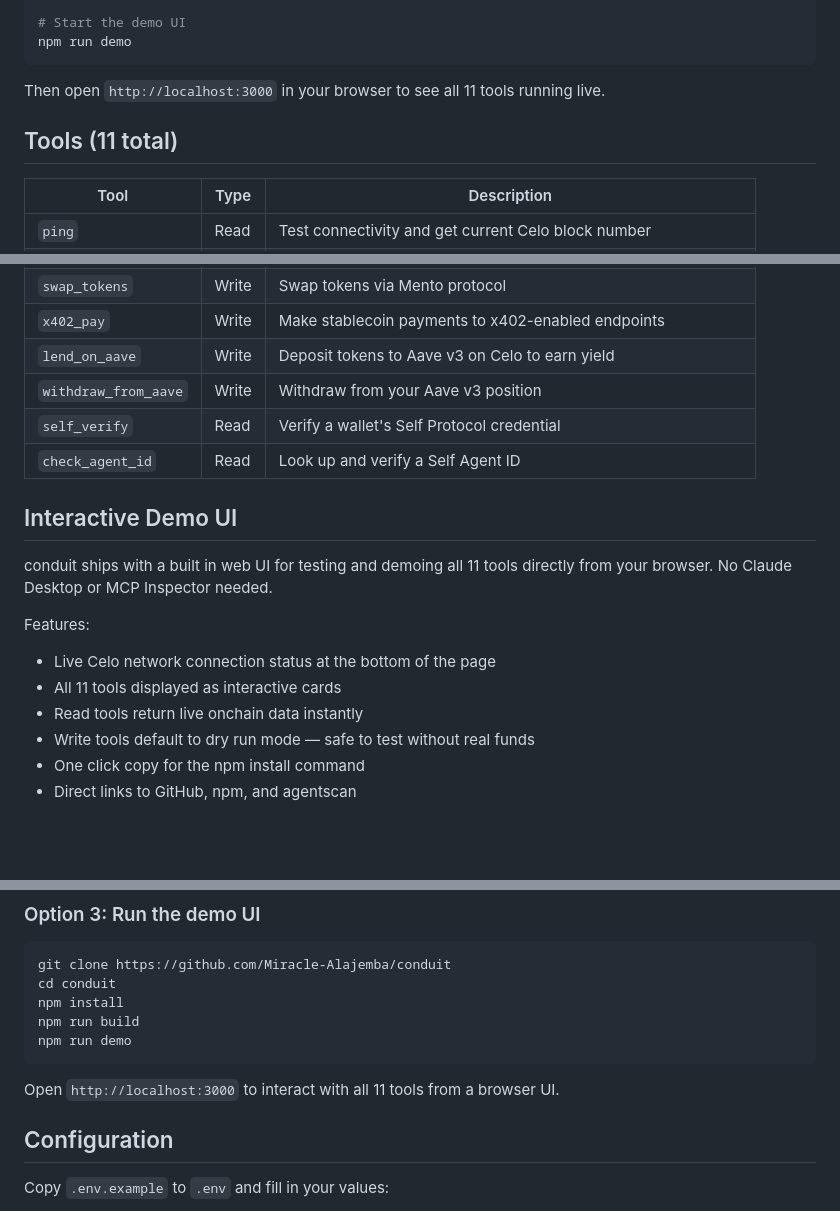
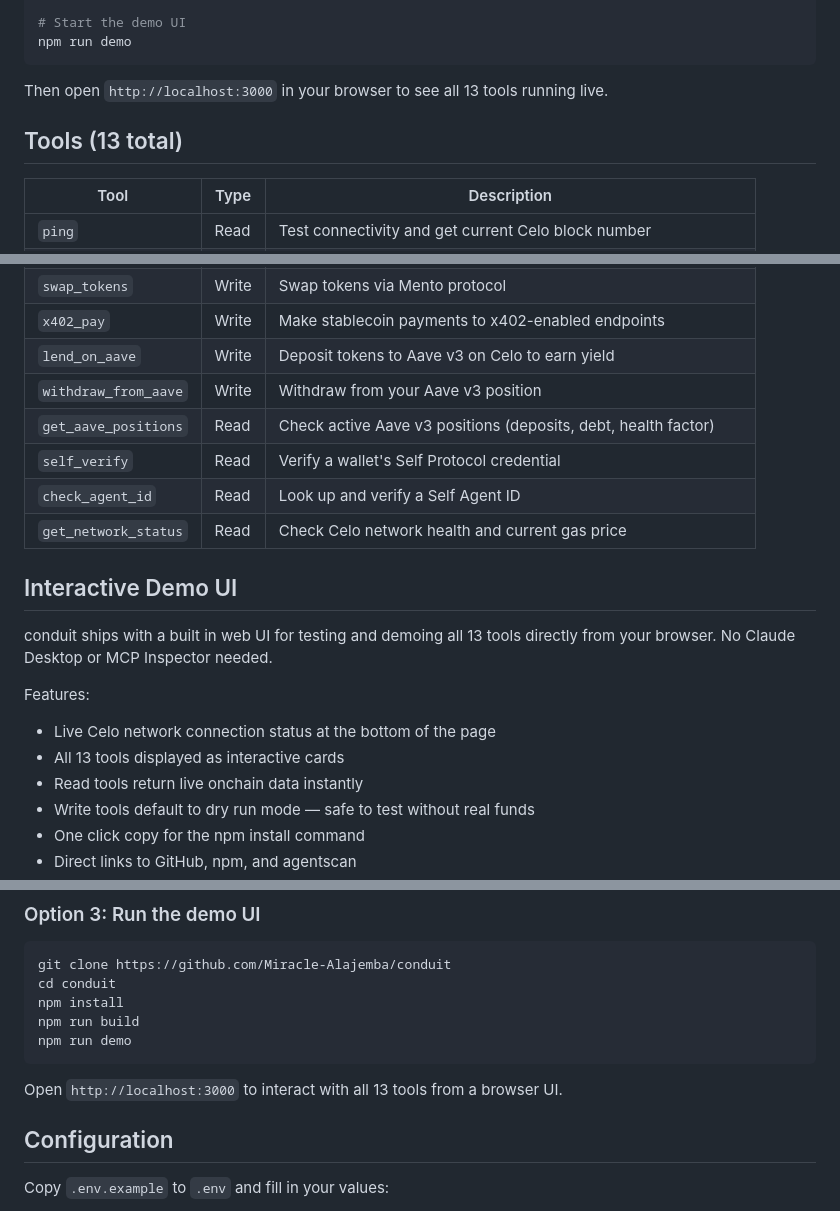
Before and after one commit to Miracle-Alajemba/conduit, a Markdown page: README.md, 3 parts joined by grey strips. Rendered like a GitHub page; blank space fills up the shorter version.

Commit message:
docs: update tool count to 13 and update dependencies description in README

````diff
--- a/README.md
+++ b/README.md
@@ -39,9 +39,9 @@ npm run build
 # Start the demo UI
 npm run demo
 ```
-Then open `http://localhost:3000` in your browser to see all 11 tools running live.
+Then open `http://localhost:3000` in your browser to see all 13 tools running live.
 
-## Tools (11 total)
+## Tools (13 total)
 
 | Tool | Type | Description |
 |------|------|-------------|
@@ -54,16 +54,18 @@ Then open `http://localhost:3000` in your browser to see all 11 tools running li
 | `x402_pay` | Write | Make stablecoin payments to x402-enabled endpoints |
 | `lend_on_aave` | Write | Deposit tokens to Aave v3 on Celo to earn yield |
 | `withdraw_from_aave` | Write | Withdraw from your Aave v3 position |
+| `get_aave_positions` | Read | Check active Aave v3 positions (deposits, debt, health factor) |
 | `self_verify` | Read | Verify a wallet's Self Protocol credential |
 | `check_agent_id` | Read | Look up and verify a Self Agent ID |
+| `get_network_status` | Read | Check Celo network health and current gas price |
 
 ## Interactive Demo UI
 
-conduit ships with a built in web UI for testing and demoing all 11 tools directly from your browser. No Claude Desktop or MCP Inspector needed.
+conduit ships with a built in web UI for testing and demoing all 13 tools directly from your browser. No Claude Desktop or MCP Inspector needed.
 
 Features:
 - Live Celo network connection status at the bottom of the page
-- All 11 tools displayed as interactive cards
+- All 13 tools displayed as interactive cards
 - Read tools return live onchain data instantly
 - Write tools default to dry run mode — safe to test without real funds
 - One click copy for the npm install command
@@ -112,7 +114,7 @@ npm install
 npm run build
 npm run demo
 ```
-Open `http://localhost:3000` to interact with all 11 tools from a browser UI.
+Open `http://localhost:3000` to interact with all 13 tools from a browser UI.
 
 ## Configuration
 
````
Also changed, not shown: other parts of README.md (+1 -1 lines).
